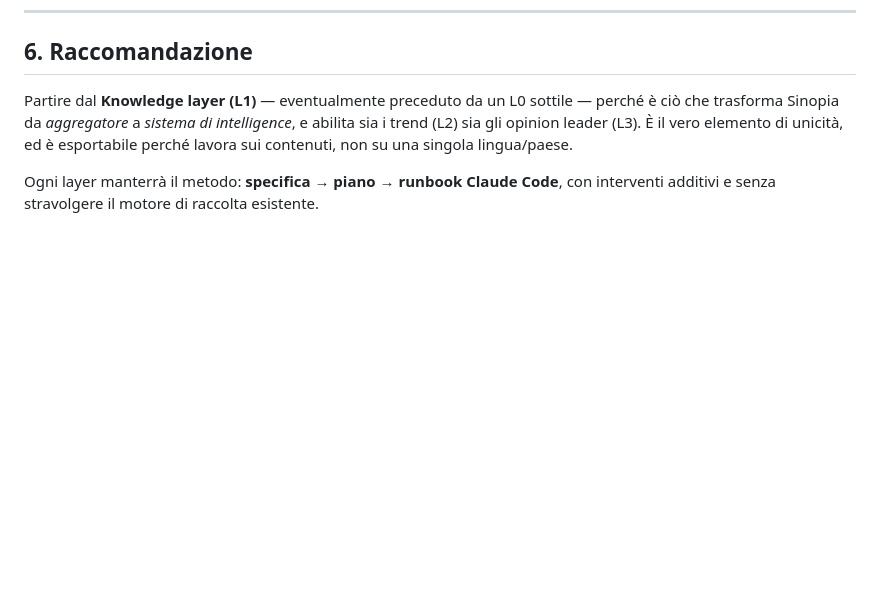
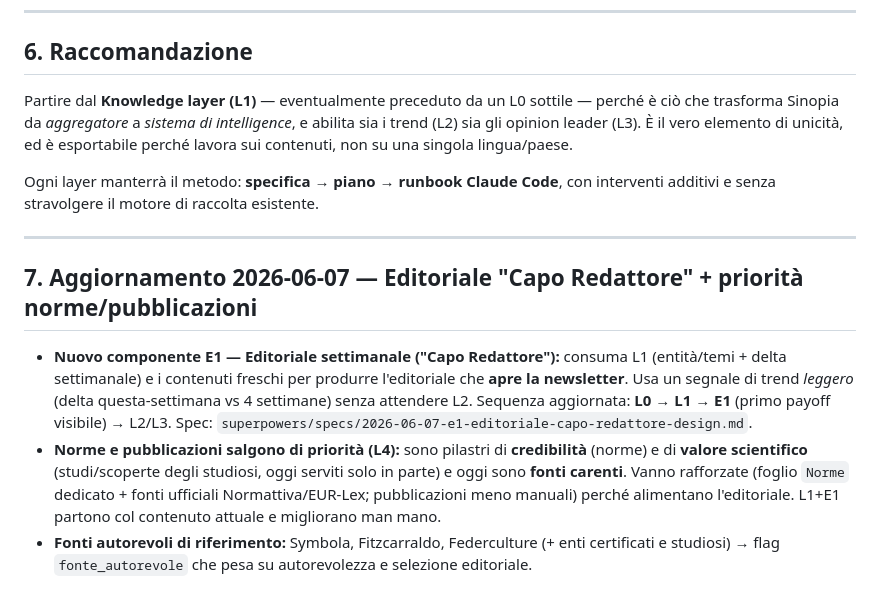
Before and after one commit to straccini/Osservatorio-Culturale, a Markdown page: docs/ANALISI_FONTI_FASE3.md, the part around the change. Rendered like a GitHub page; blank space fills up the shorter version.

Commit message:
docs(L1+E1): editoriale Capo Redattore + norme/pubblicazioni/fonti autorevoli
L1: aggiunto tipo_contenuto 'pubblicazione', flag fonte_autorevole, norme/studiosi/scoperte come entita di prima classe. Nuovo spec E1 (editoriale settimanale generale -> intro newsletter, pilastri norme+studi+dinamico, fonti autorevoli Symbola/Fitzcarraldo/Federculture, approvazione admin). Analisi: aggiunto E1 alla scomposizione + norme/pubblicazioni elevate a priorita (L4).

Co-Authored-By: Claude Opus 4.8 <noreply@anthropic.com>

```diff
--- a/docs/ANALISI_FONTI_FASE3.md
+++ b/docs/ANALISI_FONTI_FASE3.md
@@ -84,3 +84,11 @@ Sistema troppo grande per una sola specifica: si costruisce a strati, ciascuno c
 Partire dal **Knowledge layer (L1)** — eventualmente preceduto da un L0 sottile — perché è ciò che trasforma Sinopia da *aggregatore* a *sistema di intelligence*, e abilita sia i trend (L2) sia gli opinion leader (L3). È il vero elemento di unicità, ed è esportabile perché lavora sui contenuti, non su una singola lingua/paese.
 
 Ogni layer manterrà il metodo: **specifica → piano → runbook Claude Code**, con interventi additivi e senza stravolgere il motore di raccolta esistente.
+
+---
+
+## 7. Aggiornamento 2026-06-07 — Editoriale "Capo Redattore" + priorità norme/pubblicazioni
+
+- **Nuovo componente E1 — Editoriale settimanale ("Capo Redattore"):** consuma L1 (entità/temi + delta settimanale) e i contenuti freschi per produrre l'editoriale che **apre la newsletter**. Usa un segnale di trend *leggero* (delta questa-settimana vs 4 settimane) senza attendere L2. Sequenza aggiornata: **L0 → L1 → E1** (primo payoff visibile) → L2/L3. Spec: `superpowers/specs/2026-06-07-e1-editoriale-capo-redattore-design.md`.
+- **Norme e pubblicazioni salgono di priorità (L4):** sono pilastri di **credibilità** (norme) e di **valore scientifico** (studi/scoperte degli studiosi, oggi serviti solo in parte) e oggi sono **fonti carenti**. Vanno rafforzate (foglio `Norme` dedicato + fonti ufficiali Normattiva/EUR-Lex; pubblicazioni meno manuali) perché alimentano l'editoriale. L1+E1 partono col contenuto attuale e migliorano man mano.
+- **Fonti autorevoli di riferimento:** Symbola, Fitzcarraldo, Federculture (+ enti certificati e studiosi) → flag `fonte_autorevole` che pesa su autorevolezza e selezione editoriale.
```
Also changed, not shown: 2 other files.
